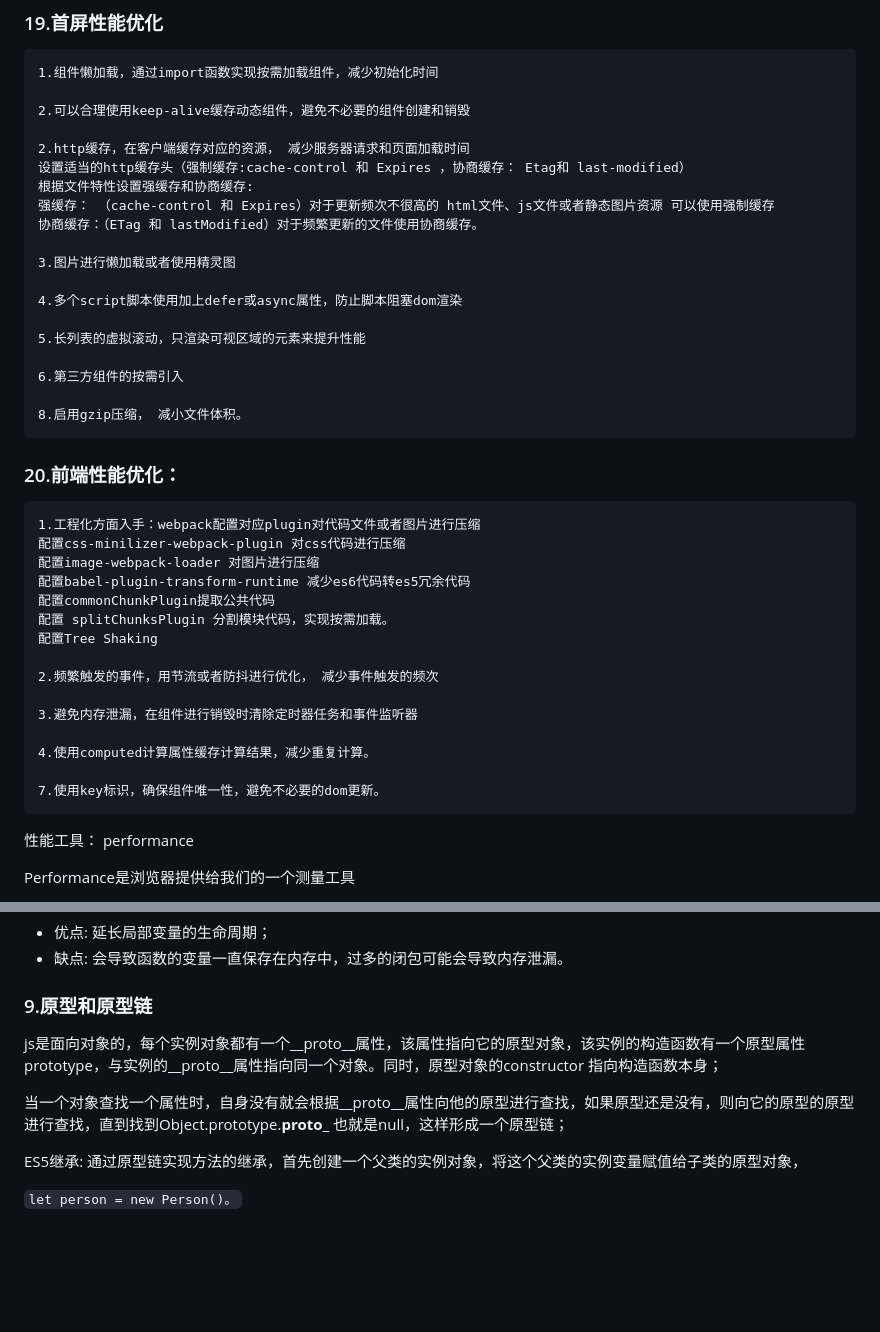
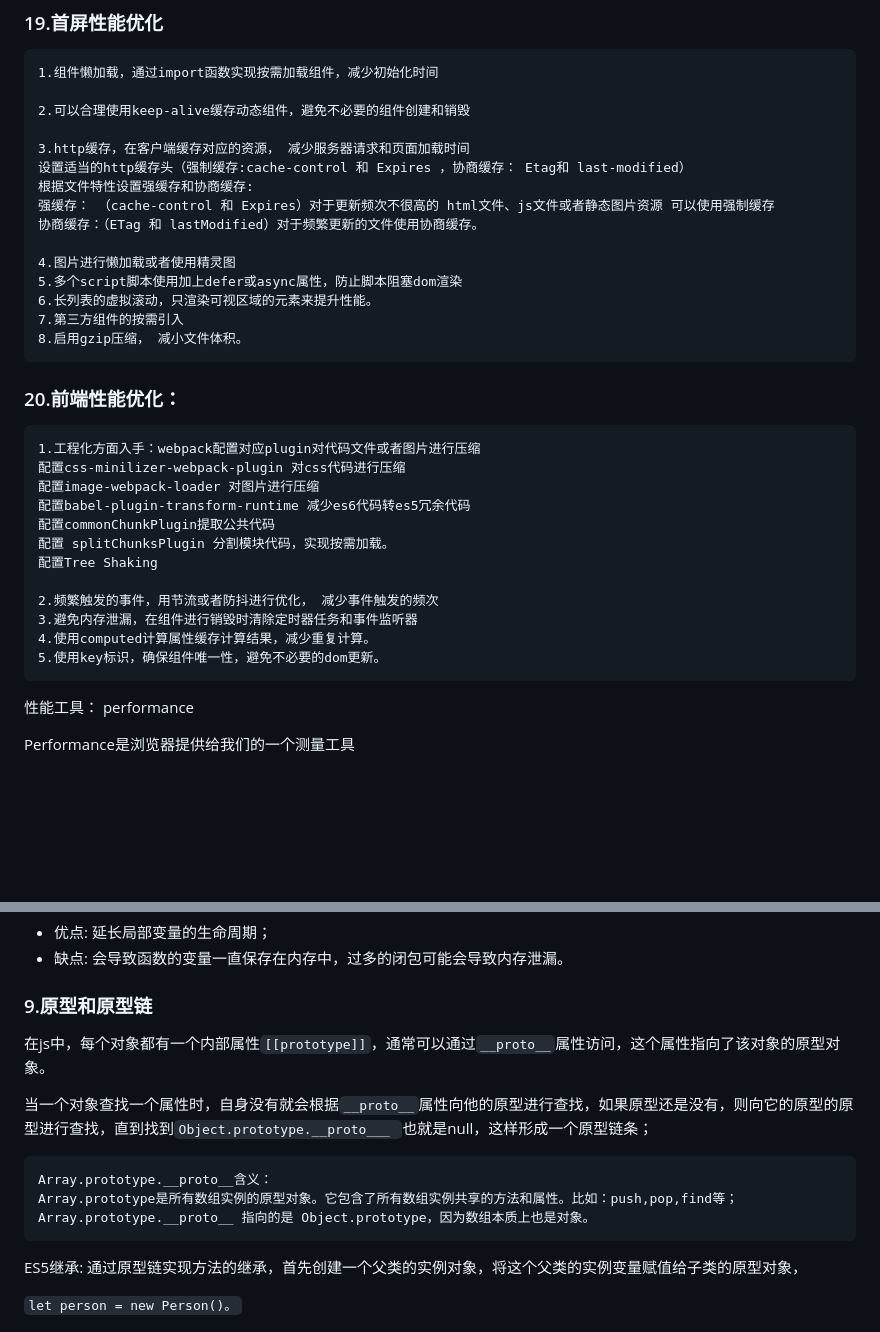
Before and after one commit to xionglp/ls-javaScript, a Markdown page: md/面试题大全.md, 2 parts joined by grey strips. Drawn GitHub-style; blank space fills up the shorter version.

Commit message:
mini-面试题提交

````diff
--- a/md/面试题大全.md
+++ b/md/面试题大全.md
@@ -241,20 +241,16 @@ Module: 允许将单一的Store拆分成多个store, 且同时保存在单一的
 
 2.可以合理使用keep-alive缓存动态组件，避免不必要的组件创建和销毁
 
-2.http缓存，在客户端缓存对应的资源， 减少服务器请求和页面加载时间
+3.http缓存，在客户端缓存对应的资源， 减少服务器请求和页面加载时间
 设置适当的http缓存头（强制缓存:cache-control 和 Expires ，协商缓存： Etag和 last-modified）
 根据文件特性设置强缓存和协商缓存:
 强缓存： （cache-control 和 Expires）对于更新频次不很高的 html文件、js文件或者静态图片资源 可以使用强制缓存
 协商缓存：（ETag 和 lastModified）对于频繁更新的文件使用协商缓存。
 
-3.图片进行懒加载或者使用精灵图
-
-4.多个script脚本使用加上defer或async属性，防止脚本阻塞dom渲染
-
-5.长列表的虚拟滚动，只渲染可视区域的元素来提升性能
-
-6.第三方组件的按需引入
-
+4.图片进行懒加载或者使用精灵图
+5.多个script脚本使用加上defer或async属性，防止脚本阻塞dom渲染
+6.长列表的虚拟滚动，只渲染可视区域的元素来提升性能。
+7.第三方组件的按需引入
 8.启用gzip压缩， 减小文件体积。
 ```
 
@@ -270,12 +266,9 @@ Module: 允许将单一的Store拆分成多个store, 且同时保存在单一的
 配置Tree Shaking
 
 2.频繁触发的事件，用节流或者防抖进行优化， 减少事件触发的频次
-
 3.避免内存泄漏，在组件进行销毁时清除定时器任务和事件监听器
-
 4.使用computed计算属性缓存计算结果，减少重复计算。
-
-7.使用key标识，确保组件唯一性，避免不必要的dom更新。
+5.使用key标识，确保组件唯一性，避免不必要的dom更新。
 ```
 
 性能工具： performance
@@ -405,9 +398,17 @@ new绑定优先级高于bind绑定， new 不能和call、apply同时使用。
 
 ### 9.原型和原型链
 
-js是面向对象的，每个实例对象都有一个__proto__属性，该属性指向它的原型对象，该实例的构造函数有一个原型属性prototype，与实例的__proto__属性指向同一个对象。同时，原型对象的constructor 指向构造函数本身；
-
-当一个对象查找一个属性时，自身没有就会根据__proto__属性向他的原型进行查找，如果原型还是没有，则向它的原型的原型进行查找，直到找到Object.prototype.__proto___ 也就是null，这样形成一个原型链；
+在js中，每个对象都有一个内部属性`[[prototype]]`，通常可以通过`__proto__`属性访问，这个属性指向了该对象的原型对象。
+
+当一个对象查找一个属性时，自身没有就会根据`__proto__`属性向他的原型进行查找，如果原型还是没有，则向它的原型的原型进行查找，直到找到`Object.prototype.__proto___ `也就是null，这样形成一个原型链条；
+
+
+
+```css
+Array.prototype.__proto__含义：
+Array.prototype是所有数组实例的原型对象。它包含了所有数组实例共享的方法和属性。比如：push,pop,find等；
+Array.prototype.__proto__ 指向的是 Object.prototype，因为数组本质上也是对象。
+```
 
 ES5继承: 通过原型链实现方法的继承，首先创建一个父类的实例对象，将这个父类的实例变量赋值给子类的原型对象，
 
````
